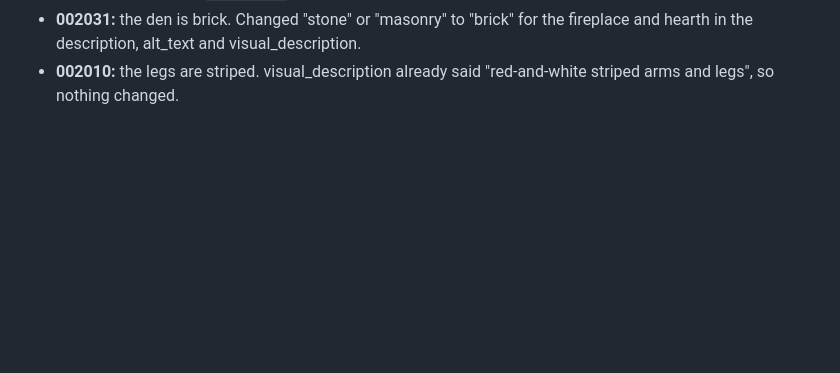
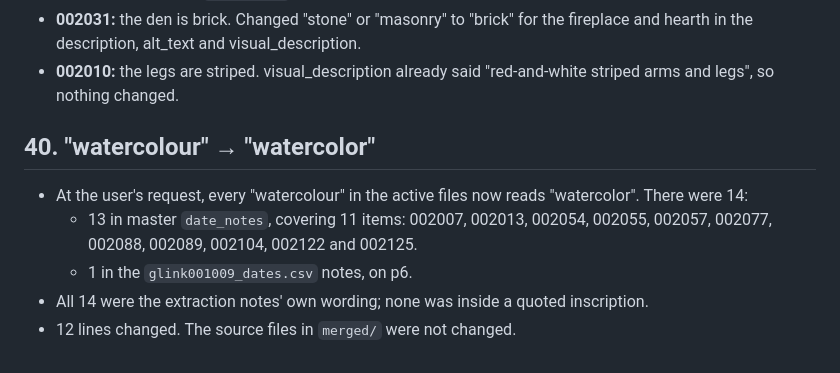
Before and after one commit to whunter/claude-sessions, a Markdown page: 2026-11-09-glink-consolidation/metadata-consolidation-status.md, the part around the change. GitHub-like rendering; blank space fills up the shorter version.

Commit message:
GLink log §40: watercolour -> watercolor

```diff
--- a/2026-11-09-glink-consolidation/metadata-consolidation-status.md
+++ b/2026-11-09-glink-consolidation/metadata-consolidation-status.md
@@ -501,3 +501,11 @@ Master was backed up first to `merged/20261109_glink_consolidation_archive_metad
 - **002118:** the object is a smoking pipe. The description no longer says "pipe or quill", the alt_text no longer says "clay pipe", and `date_notes` no longer says "quill". visual_description now says "smoking pipe" too.
 - **002031:** the den is brick. Changed "stone" or "masonry" to "brick" for the fireplace and hearth in the description, alt_text and visual_description.
 - **002010:** the legs are striped. visual_description already said "red-and-white striped arms and legs", so nothing changed.
+
+## 40. "watercolour" → "watercolor"
+
+- At the user's request, every "watercolour" in the active files now reads "watercolor". There were 14:
+  - 13 in master `date_notes`, covering 11 items: 002007, 002013, 002054, 002055, 002057, 002077, 002088, 002089, 002104, 002122 and 002125.
+  - 1 in the `glink001009_dates.csv` notes, on p6.
+- All 14 were the extraction notes' own wording; none was inside a quoted inscription.
+- 12 lines changed. The source files in `merged/` were not changed.
```
